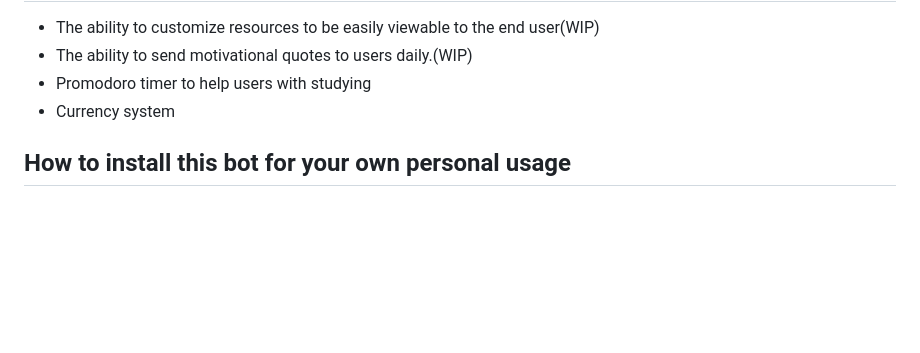
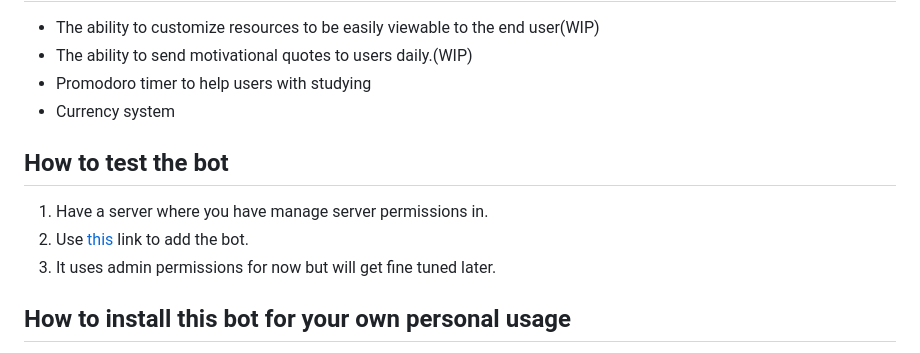
Before and after one commit to Detricklew/Dek-Bot, a Markdown page: README.md, the part around the change. GitHub-like rendering; blank space fills up the shorter version.

```diff
--- a/README.md
+++ b/README.md
@@ -8,6 +8,12 @@ This project is a bot that will have a heavy focus on providing end users with e
 - The ability to send motivational quotes to users daily.(WIP)
 - Promodoro timer to help users with studying
 - Currency system
+
+## How to test the bot
+
+1. Have a server where you have manage server permissions in.
+2. Use <a href = "https://discord.com/api/oauth2/authorize?client_id=1190060434628284447&permissions=8&scope=bot">this</a> link to add the bot.
+3. It uses admin permissions for now but will get fine tuned later.
 
 ## How to install this bot for your own personal usage
 
```
